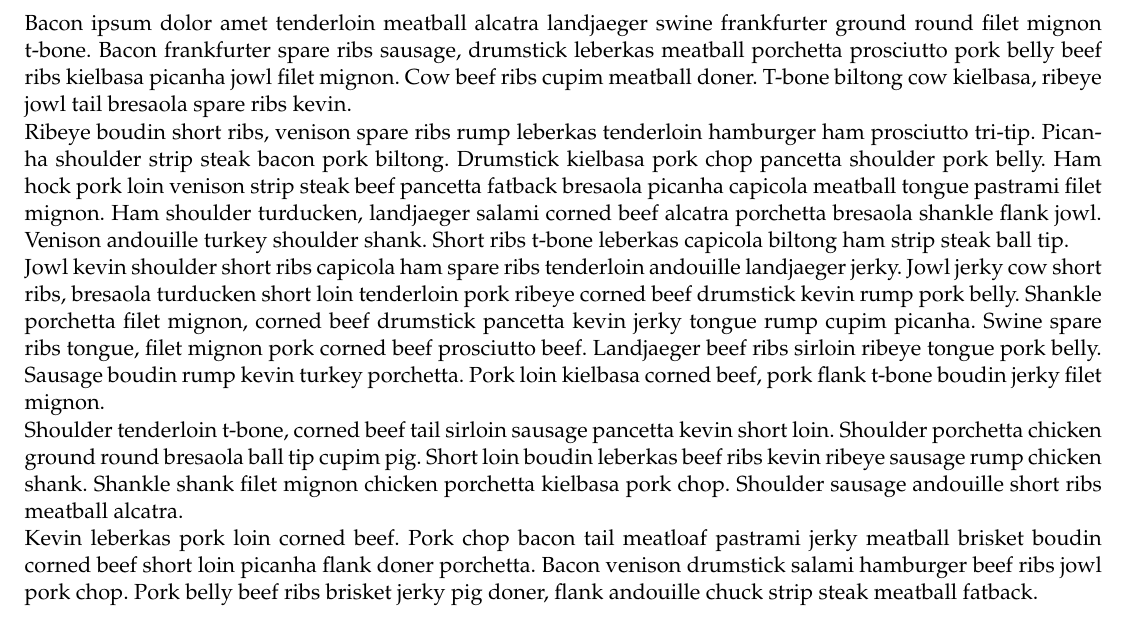
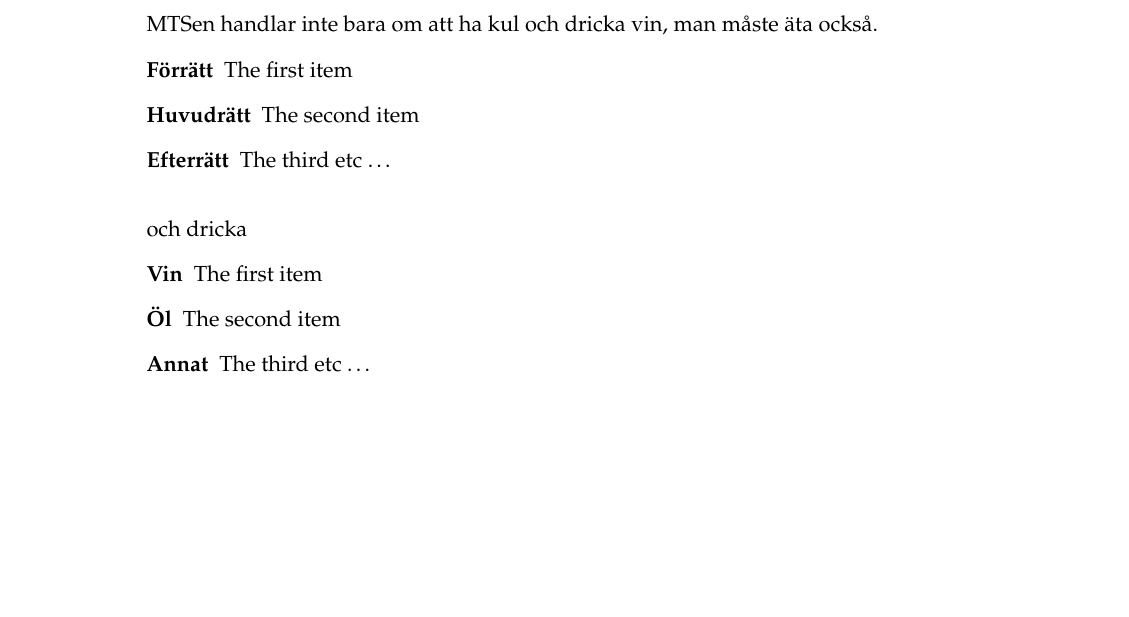
Before and after one commit to bowald/mts-sang-hafte, a LaTeX document (sanghafte.tex): part of page 1 of 3, cut at the place of the change, the shorter picture padded with empty space. Compiled offline with pdfLaTeX.

Commit message:
fixed margins for real this time

```diff
--- a/sanghafte.tex
+++ b/sanghafte.tex
@@ -27,7 +27,7 @@
 \documentclass[11pt, a4paper]{article} % Document font size and paper size
 
 \usepackage{verse} % Required for typesetting poems - this package drives this template
-\usepackage[margin={1cm,1cm}]{geometry}
+\usepackage{geometry}
 \usepackage[T1]{fontenc} % International character encodings
 \usepackage{palatino} % Use the Palatino font by default
 \usepackage[swedish]{babel}
@@ -53,13 +53,21 @@
 %
 %----------------------------------------------------------------------------------------
 
-Bacon ipsum dolor amet tenderloin meatball alcatra landjaeger swine frankfurter ground round filet mignon t-bone. Bacon frankfurter spare ribs sausage, drumstick leberkas meatball porchetta prosciutto pork belly beef ribs kielbasa picanha jowl filet mignon. Cow beef ribs cupim meatball doner. T-bone biltong cow kielbasa, ribeye jowl tail bresaola spare ribs kevin.
 
-Ribeye boudin short ribs, venison spare ribs rump leberkas tenderloin hamburger ham prosciutto tri-tip. Picanha shoulder strip steak bacon pork biltong. Drumstick kielbasa pork chop pancetta shoulder pork belly. Ham hock pork loin venison strip steak beef pancetta fatback bresaola picanha capicola meatball tongue pastrami filet mignon. Ham shoulder turducken, landjaeger salami corned beef alcatra porchetta bresaola shankle flank jowl. Venison andouille turkey shoulder shank. Short ribs t-bone leberkas capicola biltong ham strip steak ball tip.
+MTSen handlar inte bara om att ha kul och dricka vin, man måste äta också.
+\begin{description}
+  \item[Förrätt] The first item
+  \item[Huvudrätt] The second item
+  \item[Efterrätt] The third etc \ldots
+\end{description}
 
-Jowl kevin shoulder short ribs capicola ham spare ribs tenderloin andouille landjaeger jerky. Jowl jerky cow short ribs, bresaola turducken short loin tenderloin pork ribeye corned beef drumstick kevin rump pork belly. Shankle porchetta filet mignon, corned beef drumstick pancetta kevin jerky tongue rump cupim picanha. Swine spare ribs tongue, filet mignon pork corned beef prosciutto beef. Landjaeger beef ribs sirloin ribeye tongue pork belly. Sausage boudin rump kevin turkey porchetta. Pork loin kielbasa corned beef, pork flank t-bone boudin jerky filet mignon.
+\bigskip
 
-Shoulder tenderloin t-bone, corned beef tail sirloin sausage pancetta kevin short loin. Shoulder porchetta chicken ground round bresaola ball tip cupim pig. Short loin boudin leberkas beef ribs kevin ribeye sausage rump chicken shank. Shankle shank filet mignon chicken porchetta kielbasa pork chop. Shoulder sausage andouille short ribs meatball alcatra.
+och dricka
+\begin{description}
+  \item[Vin] The first item
+  \item[Öl] The second item
+  \item[Annat] The third etc \ldots
+\end{description}
 
-Kevin leberkas pork loin corned beef. Pork chop bacon tail meatloaf pastrami jerky meatball brisket boudin corned beef short loin picanha flank doner porchetta. Bacon venison drumstick salami hamburger beef ribs jowl pork chop. Pork belly beef ribs brisket jerky pig doner, flank andouille chuck strip steak meatball fatback.
 
```
Also changed, not shown: sanghafte.pdf, sanghafte.tex (5 more changed lines).
